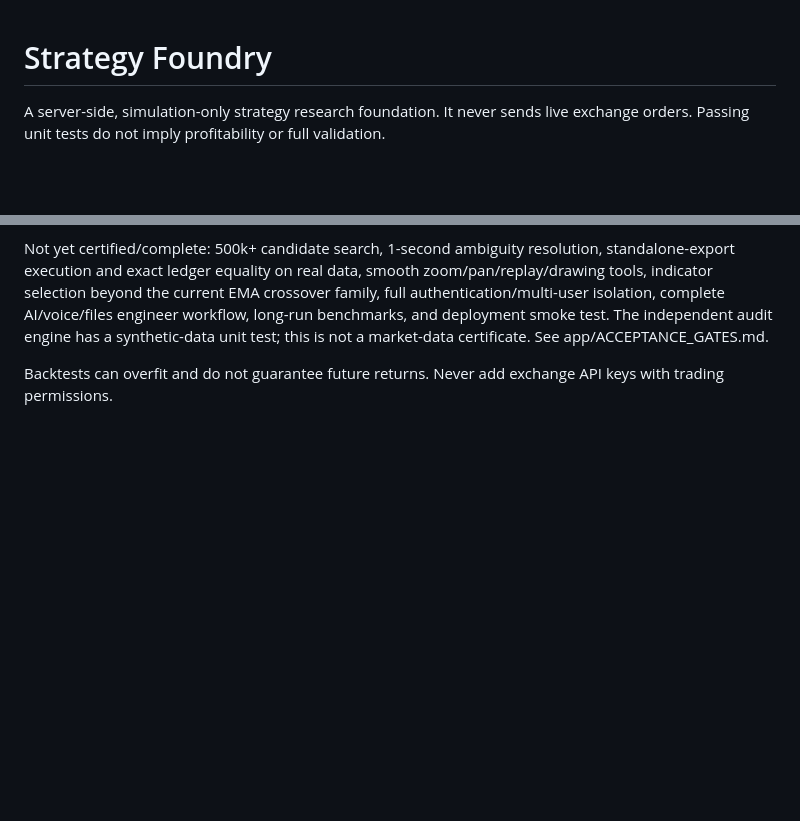
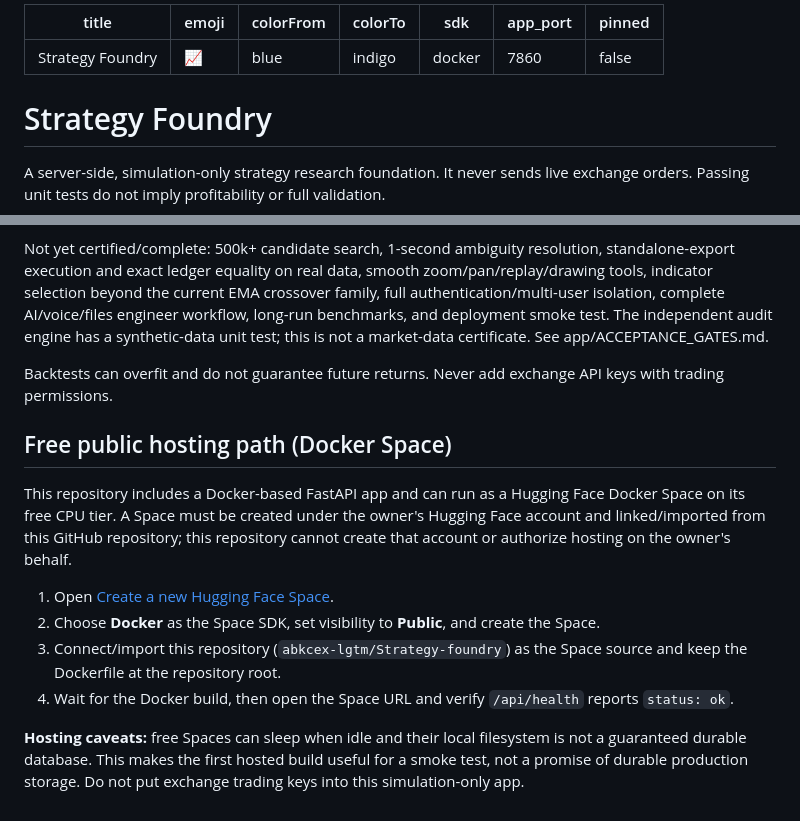
Before and after one commit to abkcex-lgtm/Strategy-foundry, a Markdown page: README.md, 2 parts joined by grey strips. Rendered like a GitHub page; blank space fills up the shorter version.

Commit message:
Prepare Docker Space deployment metadata (#2)

```diff
--- a/README.md
+++ b/README.md
@@ -1,3 +1,13 @@
+---
+title: Strategy Foundry
+emoji: 📈
+colorFrom: blue
+colorTo: indigo
+sdk: docker
+app_port: 7860
+pinned: false
+---
+
 # Strategy Foundry
 
 A server-side, simulation-only strategy research foundation. It never sends live exchange orders. Passing unit tests do not imply profitability or full validation.
@@ -52,3 +62,15 @@ Implemented in this foundation: server-side API, OHLCV checks, Binance archive d
 Not yet certified/complete: 500k+ candidate search, 1-second ambiguity resolution, standalone-export execution and exact ledger equality on real data, smooth zoom/pan/replay/drawing tools, indicator selection beyond the current EMA crossover family, full authentication/multi-user isolation, complete AI/voice/files engineer workflow, long-run benchmarks, and deployment smoke test. The independent audit engine has a synthetic-data unit test; this is not a market-data certificate. See app/ACCEPTANCE_GATES.md.
 
 Backtests can overfit and do not guarantee future returns. Never add exchange API keys with trading permissions.
+
+
+## Free public hosting path (Docker Space)
+
+This repository includes a Docker-based FastAPI app and can run as a Hugging Face Docker Space on its free CPU tier. A Space must be created under the owner's Hugging Face account and linked/imported from this GitHub repository; this repository cannot create that account or authorize hosting on the owner's behalf.
+
+1. Open [Create a new Hugging Face Space](https://huggingface.co/new-space).
+2. Choose **Docker** as the Space SDK, set visibility to **Public**, and create the Space.
+3. Connect/import this repository (`abkcex-lgtm/Strategy-foundry`) as the Space source and keep the Dockerfile at the repository root.
+4. Wait for the Docker build, then open the Space URL and verify `/api/health` reports `status: ok`.
+
+**Hosting caveats:** free Spaces can sleep when idle and their local filesystem is not a guaranteed durable database. This makes the first hosted build useful for a smoke test, not a promise of durable production storage. Do not put exchange trading keys into this simulation-only app.
```
